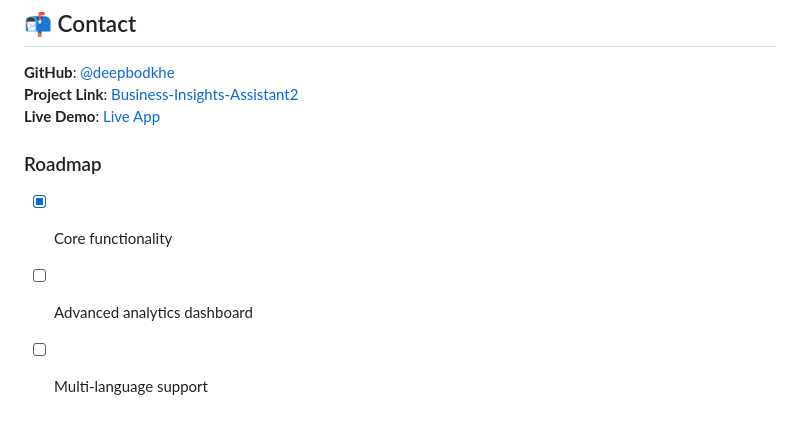
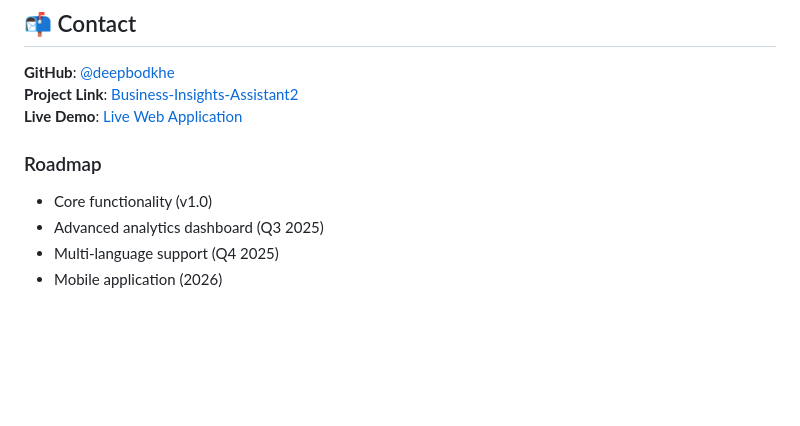
Before and after one commit to deepbodkhe/Business-Insights-Assistant2, a Markdown page: README.md, the part around one of its changes. Rendered like a GitHub page; blank space fills up the shorter version.

```diff
--- a/README.md
+++ b/README.md
@@ -111,9 +107,10 @@ This project is licensed under the MIT License - see the LICENSE file for detail
 ## 📬 Contact
 **GitHub**: [@deepbodkhe](https://github.com/deepbodkhe)
 **Project Link**: [Business-Insights-Assistant2](https://github.com/deepbodkhe/Business-Insights-Assistant2)
-**Live Demo**: [Live App](https://business-insights-assistant-3pbj.onrender.com/)
+**Live Demo**: [Live Web Application](https://business-insights-assistant-3pbj.onrender.com/)
 
 ### Roadmap
-- [x] Core functionality
-- [ ] Advanced analytics dashboard
-- [ ] Multi-language support
+- Core functionality (v1.0)
+- Advanced analytics dashboard (Q3 2025)
+- Multi-language support (Q4 2025)
+- Mobile application (2026)
```
Also changed, not shown: other parts of README.md (+7 -11 lines).
